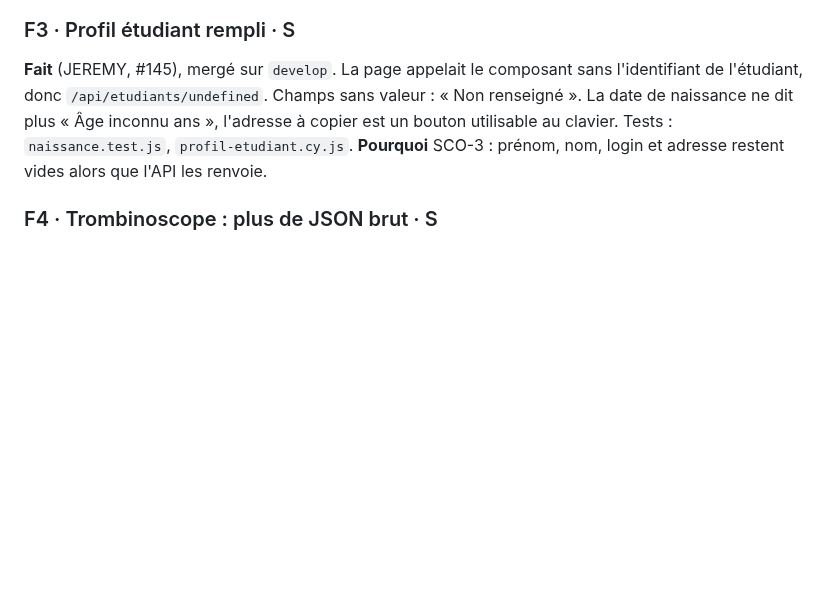
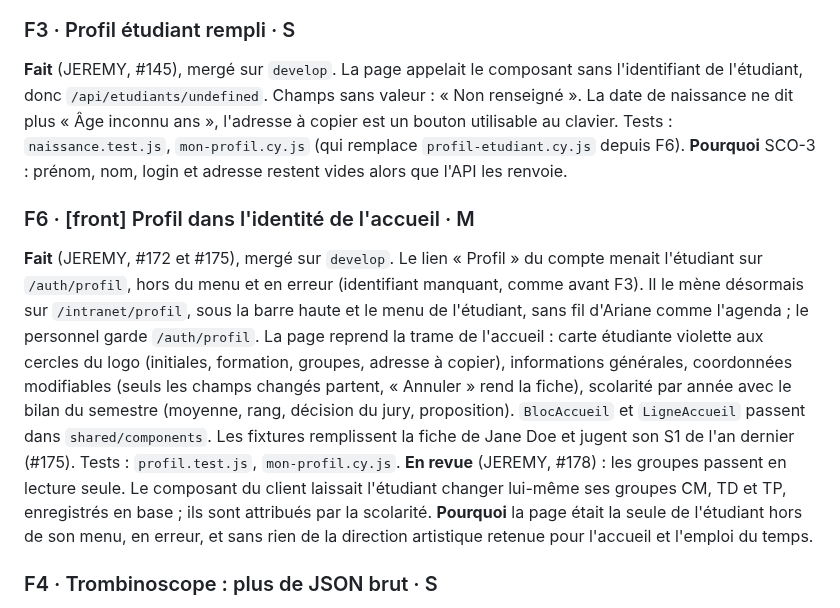
Before and after one commit to Dannebicque/wra505D_agence-2, a Markdown page: docs/03-backlog.md, the part around the change. Rendered like a GitHub page; blank space fills up the shorter version.

Commit message:
docs: record the student profile redesign in the backlog
Co-Authored-By: Claude Opus 5.5 <noreply@anthropic.com>

```diff
--- a/docs/03-backlog.md
+++ b/docs/03-backlog.md
@@ -1031,8 +1031,25 @@ séances réalisées), sans les champs de suivi de l'équipe pédagogique. Tests
 **Fait** (JEREMY, #145), mergé sur `develop`. La page appelait le composant sans l'identifiant de
 l'étudiant, donc `/api/etudiants/undefined`. Champs sans valeur : « Non renseigné ». La date de
 naissance ne dit plus « Âge inconnu ans », l'adresse à copier est un bouton utilisable au clavier.
-Tests : `naissance.test.js`, `profil-etudiant.cy.js`.
+Tests : `naissance.test.js`, `mon-profil.cy.js` (qui remplace `profil-etudiant.cy.js` depuis F6).
 **Pourquoi** SCO-3 : prénom, nom, login et adresse restent vides alors que l'API les renvoie.
+
+### F6 · [front] Profil dans l'identité de l'accueil · M
+**Fait** (JEREMY, #172 et #175), mergé sur `develop`. Le lien « Profil » du compte menait l'étudiant
+sur `/auth/profil`, hors du menu et en erreur (identifiant manquant, comme avant F3). Il le mène
+désormais sur `/intranet/profil`, sous la barre haute et le menu de l'étudiant, sans fil d'Ariane
+comme l'agenda ; le personnel garde `/auth/profil`. La page reprend la trame de l'accueil : carte
+étudiante violette aux cercles du logo (initiales, formation, groupes, adresse à copier),
+informations générales, coordonnées modifiables (seuls les champs changés partent, « Annuler »
+rend la fiche), scolarité par année avec le bilan du semestre (moyenne, rang, décision du jury,
+proposition). `BlocAccueil` et `LigneAccueil` passent dans `shared/components`. Les fixtures
+remplissent la fiche de Jane Doe et jugent son S1 de l'an dernier (#175). Tests : `profil.test.js`,
+`mon-profil.cy.js`.
+**En revue** (JEREMY, #178) : les groupes passent en lecture seule. Le composant du client laissait
+l'étudiant changer lui-même ses groupes CM, TD et TP, enregistrés en base ; ils sont attribués par
+la scolarité.
+**Pourquoi** la page était la seule de l'étudiant hors de son menu, en erreur, et sans rien de la
+direction artistique retenue pour l'accueil et l'emploi du temps.
 
 ### F4 · Trombinoscope : plus de JSON brut · S
 **Fait** (JEREMY, #152), mergé sur `develop`. La carte affichait l'objet `EtudiantScolarite` tel quel ; l'API ne
```
Also changed, not shown: docs/04-reprise.md (+3 -0 lines).
